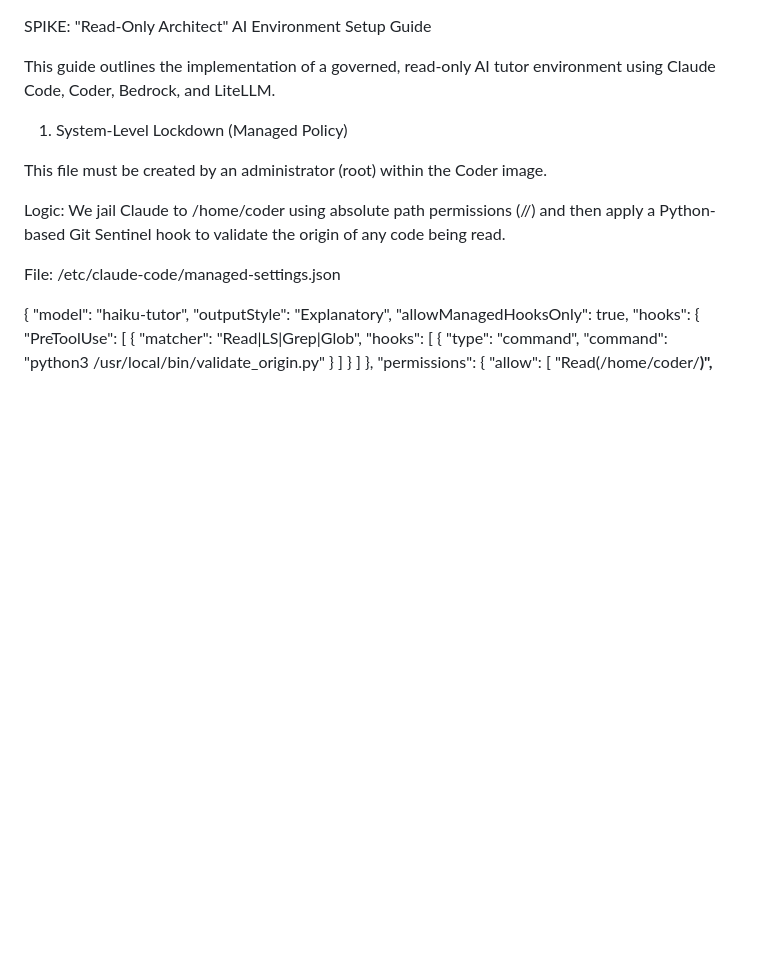
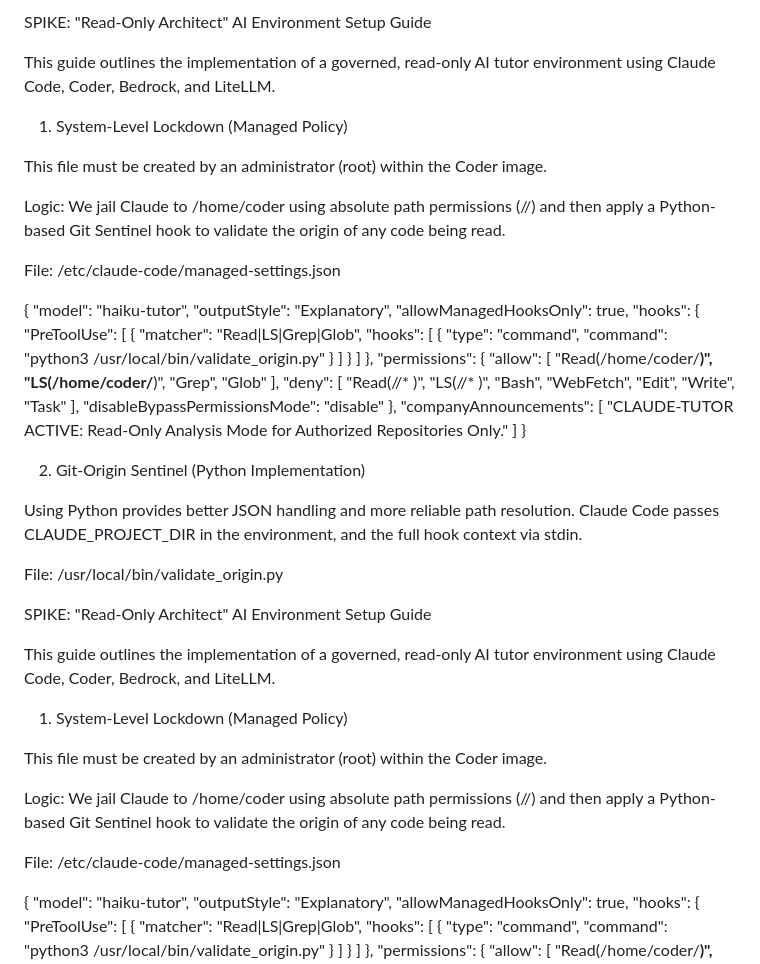
Before and after one commit to IshentRas/test, a Markdown page: llm.md, the part around one of its changes. Rendered like a GitHub page; blank space fills up the shorter version.

```diff
--- a/llm.md
+++ b/llm.md
@@ -1,3 +1,62 @@
+SPIKE: "Read-Only Architect" AI Environment Setup Guide
+
+This guide outlines the implementation of a governed, read-only AI tutor environment using Claude Code, Coder, Bedrock, and LiteLLM.
+
+1. System-Level Lockdown (Managed Policy)
+
+This file must be created by an administrator (root) within the Coder image.
+
+Logic: We jail Claude to /home/coder using absolute path permissions (//) and then apply a Python-based Git Sentinel hook to validate the origin of any code being read.
+
+File: /etc/claude-code/managed-settings.json
+
+{
+  "model": "haiku-tutor",
+  "outputStyle": "Explanatory",
+  "allowManagedHooksOnly": true,
+  "hooks": {
+    "PreToolUse": [
+      {
+        "matcher": "Read|LS|Grep|Glob",
+        "hooks": [
+          {
+            "type": "command",
+            "command": "python3 /usr/local/bin/validate_origin.py"
+          }
+        ]
+      }
+    ]
+  },
+  "permissions": {
+    "allow": [
+      "Read(/home/coder/**)",
+      "LS(/home/coder/**)",
+      "Grep",
+      "Glob"
+    ],
+    "deny": [
+      "Read(//* )",
+      "LS(//* )",
+      "Bash",
+      "WebFetch",
+      "Edit",
+      "Write",
+      "Task"
+    ],
+    "disableBypassPermissionsMode": "disable"
+  },
+  "companyAnnouncements": [
+    "CLAUDE-TUTOR ACTIVE: Read-Only Analysis Mode for Authorized Repositories Only."
+  ]
+}
+
+
+2. Git-Origin Sentinel (Python Implementation)
+
+Using Python provides better JSON handling and more reliable path resolution. Claude Code passes CLAUDE_PROJECT_DIR in the environment, and the full hook context via stdin.
+
+File: /usr/local/bin/validate_origin.py
+
 SPIKE: "Read-Only Architect" AI Environment Setup Guide
 
 This guide outlines the implementation of a governed, read-only AI tutor environment using Claude Code, Coder, Bedrock, and LiteLLM.
```
Also changed, not shown: other parts of llm.md (+38 -0 lines).
